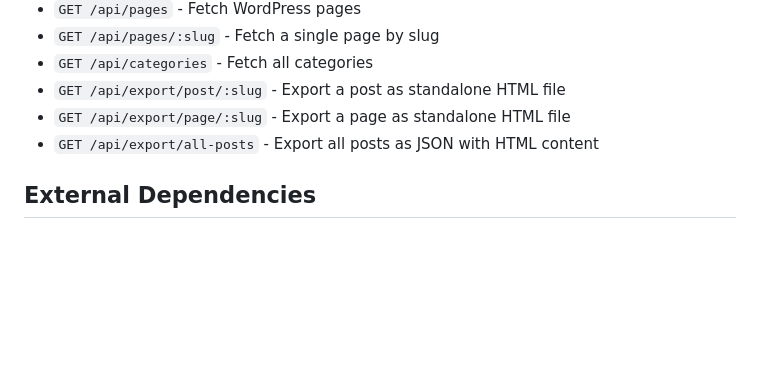
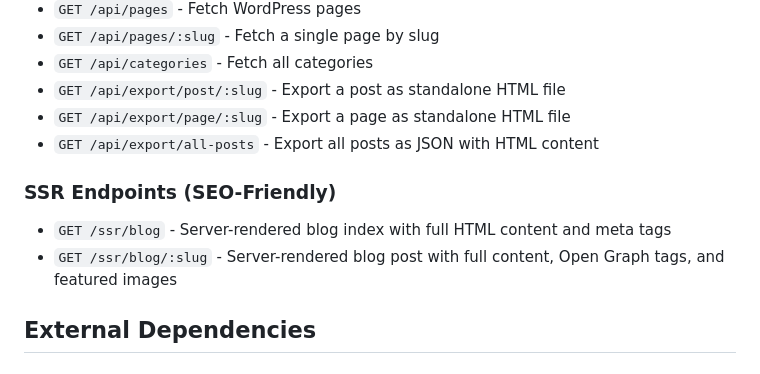
Before and after one commit to catdiprinting/thomasandwan-frontend, a Markdown page: replit.md, the part around the change. GitHub-like rendering; blank space fills up the shorter version.

Commit message:
Add server-side rendering for blog pages to improve SEO
Introduce new SSR endpoints for the blog index and individual posts, enabling full HTML content delivery for enhanced search engine visibility.

Replit-Commit-Author: Agent
Replit-Commit-Session-Id: a0ecfbb5-3d98-498f-bd23-18c68da33166
Replit-Commit-Checkpoint-Type: full_checkpoint
Replit-Commit-Event-Id: 2a2df2fb-be9a-433f-ae15-74d6744d8a10
Replit-Commit-Screenshot-Url: https://storage.googleapis.com/screenshot-production-us-central1/c2cc1403-2177-4233-8c7d-12b18c71f9fa/a0ecfbb5-3d98-498f-bd23-18c68da33166/xo0qMNL
Replit-Helium-Checkpoint-Created: true

```diff
--- a/replit.md
+++ b/replit.md
@@ -69,6 +69,10 @@ shared/           # Shared code between client/server
 - `GET /api/export/page/:slug` - Export a page as standalone HTML file
 - `GET /api/export/all-posts` - Export all posts as JSON with HTML content
 
+### SSR Endpoints (SEO-Friendly)
+- `GET /ssr/blog` - Server-rendered blog index with full HTML content and meta tags
+- `GET /ssr/blog/:slug` - Server-rendered blog post with full content, Open Graph tags, and featured images
+
 ## External Dependencies
 
 ### Third-Party Services
```
